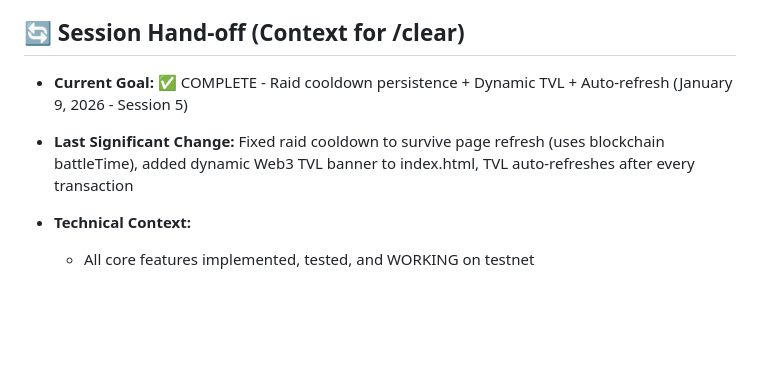
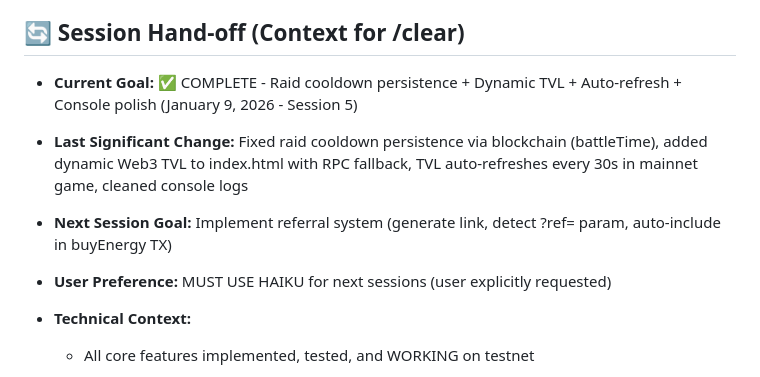
Before and after one commit to cosmicyield/cosmicyield, a Markdown page: CLAUDE.md, the part around one of its changes. Drawn GitHub-style; blank space fills up the shorter version.

```diff
--- a/CLAUDE.md
+++ b/CLAUDE.md
@@ -3,8 +3,10 @@
 > **Note for Claude:** Always check the `## 🔄 Session Hand-off` section first to see where the last session left off.
 
 ## 🔄 Session Hand-off (Context for /clear)
-- **Current Goal:** ✅ COMPLETE - Raid cooldown persistence + Dynamic TVL + Auto-refresh (January 9, 2026 - Session 5)
-- **Last Significant Change:** Fixed raid cooldown to survive page refresh (uses blockchain battleTime), added dynamic Web3 TVL banner to index.html, TVL auto-refreshes after every transaction
+- **Current Goal:** ✅ COMPLETE - Raid cooldown persistence + Dynamic TVL + Auto-refresh + Console polish (January 9, 2026 - Session 5)
+- **Last Significant Change:** Fixed raid cooldown persistence via blockchain (battleTime), added dynamic Web3 TVL to index.html with RPC fallback, TVL auto-refreshes every 30s in mainnet game, cleaned console logs
+- **Next Session Goal:** Implement referral system (generate link, detect ?ref= param, auto-include in buyEnergy TX)
+- **User Preference:** MUST USE HAIKU for next sessions (user explicitly requested)
 - **Technical Context:**
   - All core features implemented, tested, and WORKING on testnet
   - Game deployed to GitHub (cosmicyield/cosmicyield) and Render
```
Also changed, not shown: other parts of CLAUDE.md (+42 -0 lines).
